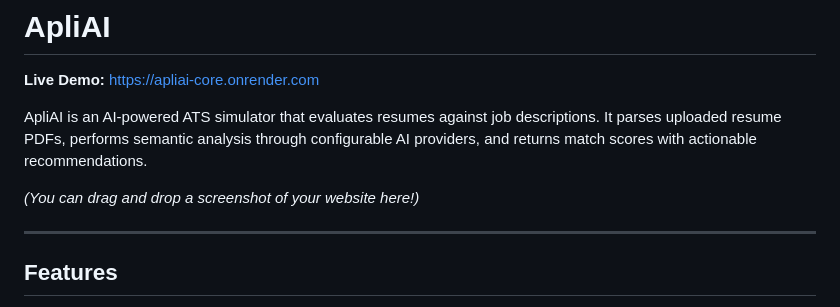
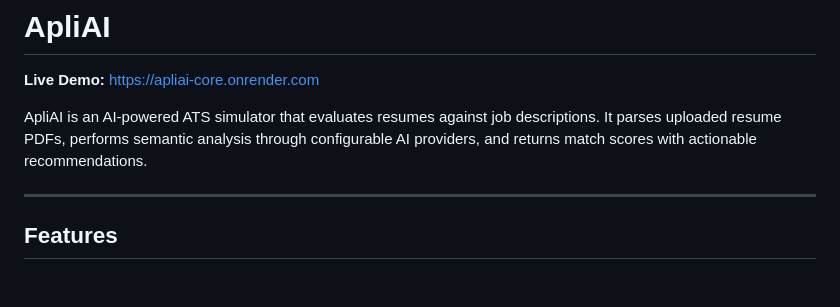
Before and after one commit to insrno/ApliAI-Core, a Markdown page: README.md, the part around the change. GitHub-like rendering; blank space fills up the shorter version.

Commit message:
Remove screenshot placeholder from README
Removed placeholder text for website screenshot.

```diff
--- a/README.md
+++ b/README.md
@@ -3,8 +3,6 @@
 **Live Demo:** [https://apliai-core.onrender.com](https://apliai-core.onrender.com)
 
 ApliAI is an AI-powered ATS simulator that evaluates resumes against job descriptions. It parses uploaded resume PDFs, performs semantic analysis through configurable AI providers, and returns match scores with actionable recommendations.
-
-*(You can drag and drop a screenshot of your website here!)*
 
 ---
 
```
